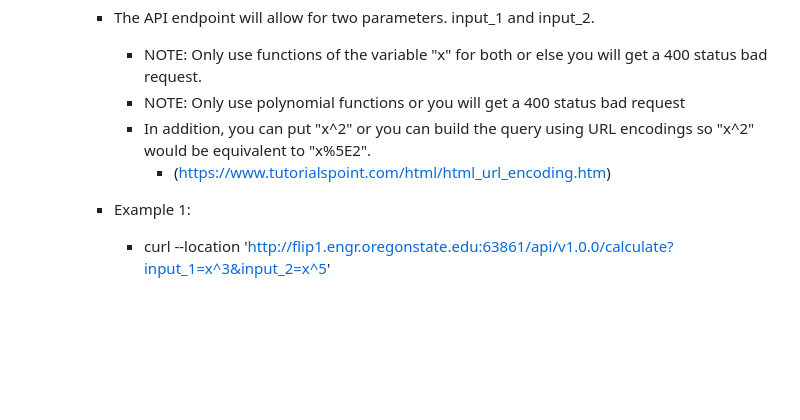
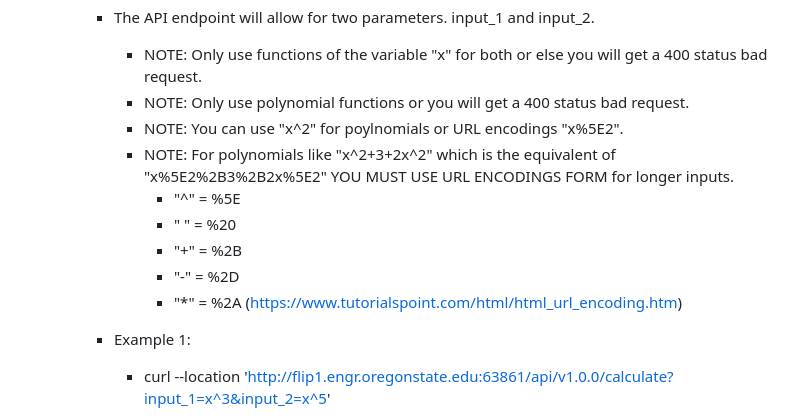
Before and after one commit to chrispoon2263/FFT-IFFT-Function-Calculator, a Markdown page: README.md, the part around the change. Drawn GitHub-style; blank space fills up the shorter version.

```diff
--- a/README.md
+++ b/README.md
@@ -31,9 +31,15 @@
     - A) Sending HTTP GET Request:
          - The API endpoint will allow for two parameters. input_1 and input_2.
             - NOTE: Only use functions of the variable "x" for both or else you will get a 400 status bad request.
-            - NOTE: Only use polynomial functions or you will get a 400 status bad request
-            - In addition, you can put "x^2" or you can build the query using URL encodings so "x^2" would be equivalent to "x%5E2".
-                - (https://www.tutorialspoint.com/html/html_url_encoding.htm)
+            - NOTE: Only use polynomial functions or you will get a 400 status bad request.
+            - NOTE: You can use "x^2" for poylnomials  or URL encodings "x%5E2".
+            - NOTE: For polynomials like "x^2+3+2x^2" which is the equivalent of "x%5E2%2B3%2B2x%5E2" YOU MUST USE URL ENCODINGS FORM for longer inputs.
+                 - "^"     = %5E
+                 - " " = %20
+                 - "+"     = %2B
+                 - "-"      = %2D
+                 - "*"     = %2A
+                 (https://www.tutorialspoint.com/html/html_url_encoding.htm)
 
         -  Example 1:
             - curl --location 'http://flip1.engr.oregonstate.edu:63861/api/v1.0.0/calculate?input_1=x^3&input_2=x^5'
```
